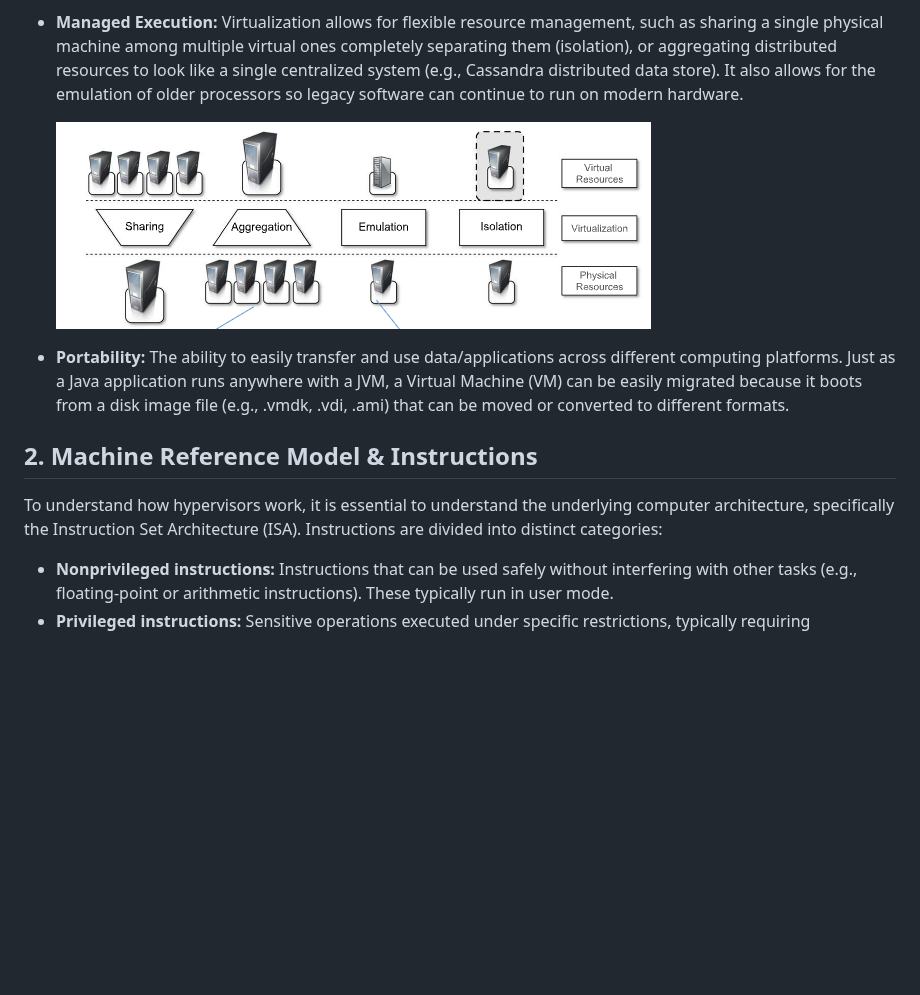
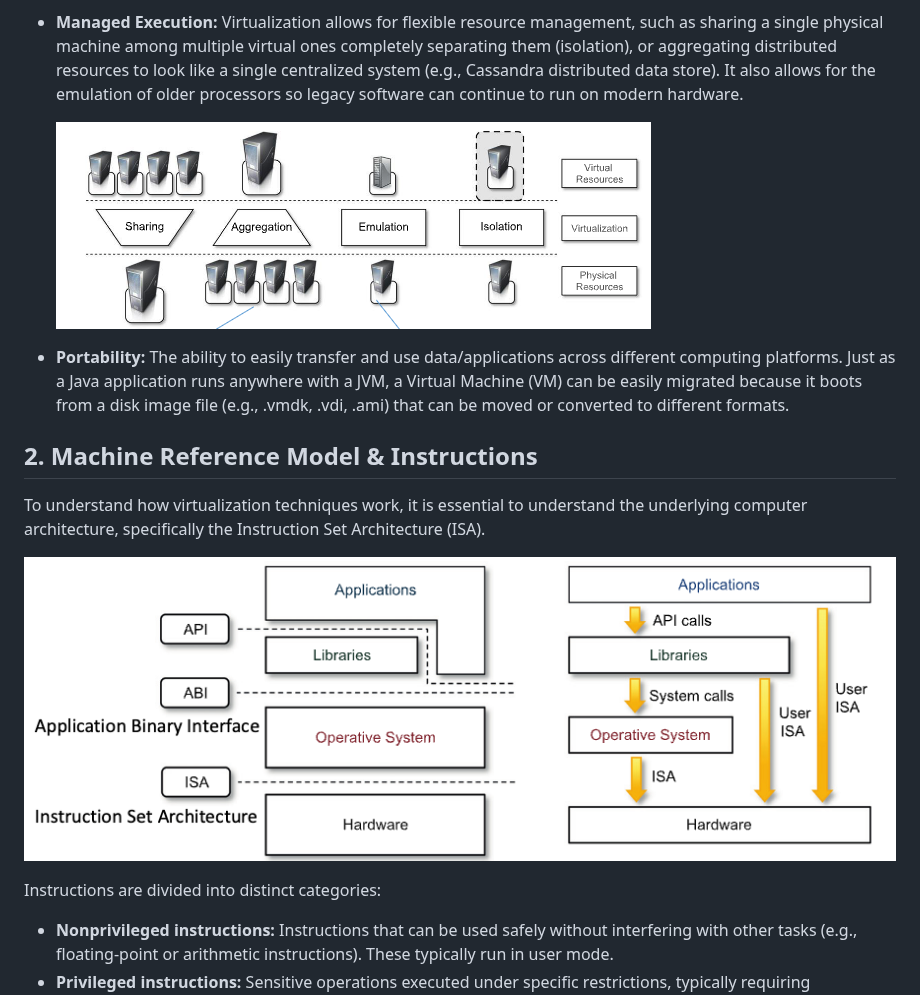
Before and after one commit to Romitoskj/UniversityNotes, a Markdown page: Cloud Compunting/Lecture notes/(TODO) Lecture 4 - March 24 2026.md, the part around one of its changes. GitHub-like rendering; pictures changed too: Pasted image 20260325223359.png (added); blank space fills up the shorter version.

Commit message:
vault backup: 2026-03-25 22:37:31

```diff
--- a/Cloud Compunting/Lecture notes/(TODO) Lecture 4 - March 24 2026.md
+++ b/Cloud Compunting/Lecture notes/(TODO) Lecture 4 - March 24 2026.md
@@ -14,7 +14,11 @@ Virtualization environments provide three main benefits:
 
 ## 2. Machine Reference Model & Instructions
 
-To understand how hypervisors work, it is essential to understand the underlying computer architecture, specifically the Instruction Set Architecture (ISA). Instructions are divided into distinct categories:
+To understand how virtualization techniques work, it is essential to understand the underlying computer architecture, specifically the Instruction Set Architecture (ISA).
+
+![](../../Pasted%20image%2020260325223359.png)
+
+Instructions are divided into distinct categories:
 
 - **Nonprivileged instructions:** Instructions that can be used safely without interfering with other tasks (e.g., floating-point or arithmetic instructions). These typically run in user mode.
 - **Privileged instructions:** Sensitive operations executed under specific restrictions, typically requiring kernel/supervisor mode.
```
Also changed, not shown: other parts of Cloud Compunting/Lecture notes/(TODO) Lecture 4 - March 24 2026.md (+1 -1 lines).
